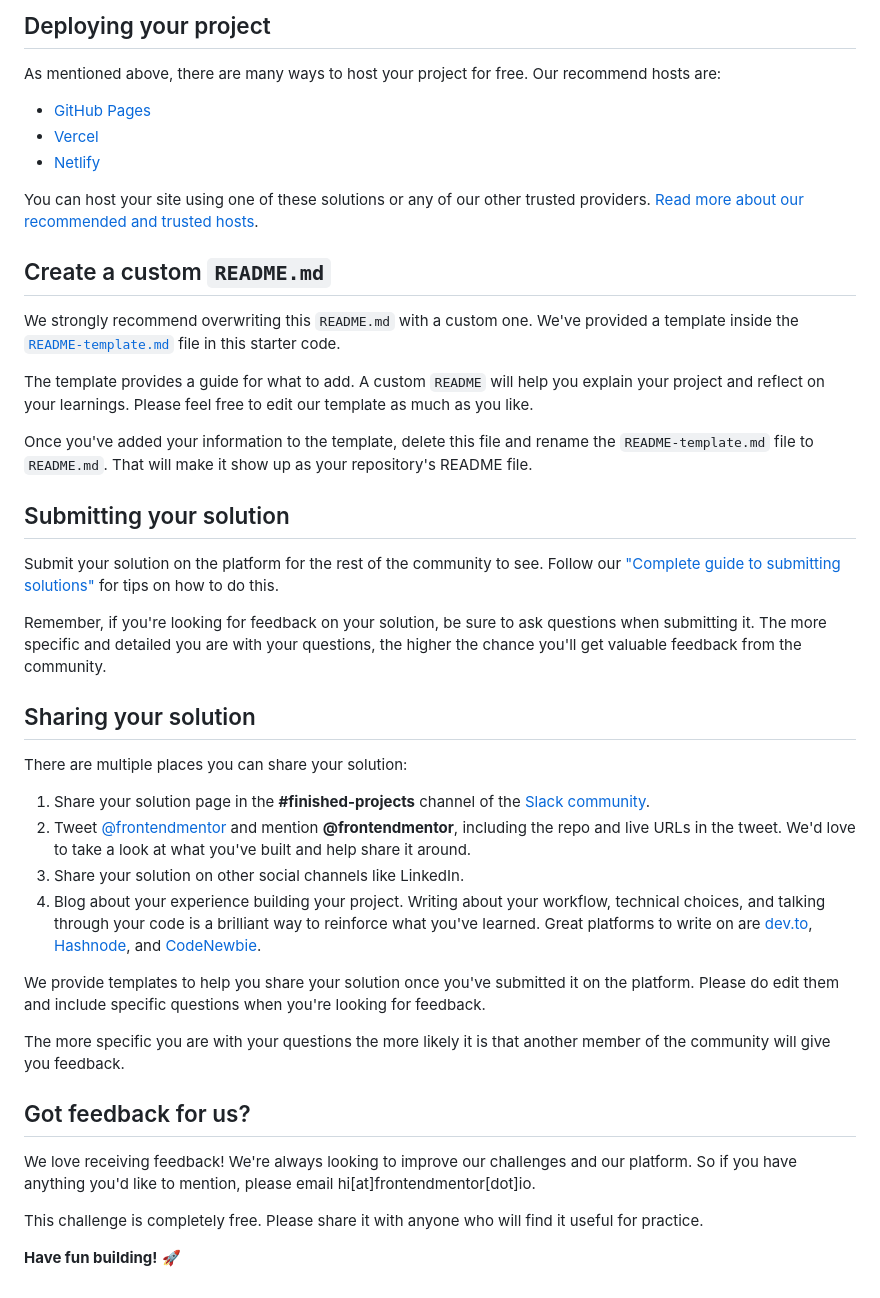
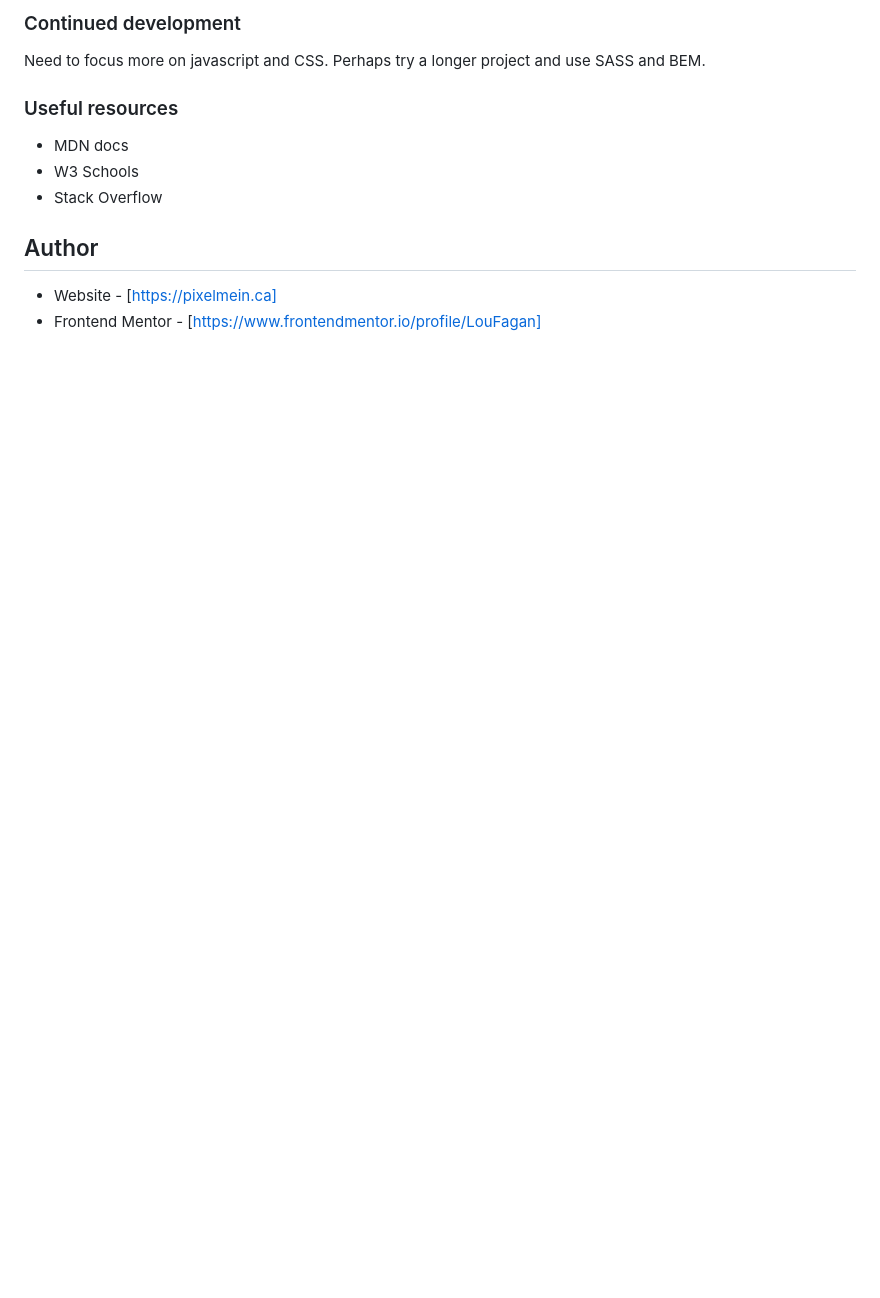
Before and after one commit to LouFagan/rating-component-main.loufagan.github.io, a Markdown page: README.md, the part around the change printed below. Rendered like a GitHub page; blank space fills up the shorter version.

```diff
--- a/README.md
+++ b/README.md
@@ -50,45 +55,15 @@ Feel free to use any workflow that you feel comfortable with. Below is a suggest
 
-## Deploying your project
+### Continued development
 
-As mentioned above, there are many ways to host your project for free. Our recommend hosts are:
+Need to focus more on javascript and CSS. Perhaps try a longer project and use SASS and BEM.
 
-- [GitHub Pages](https://pages.github.com/)
-- [Vercel](https://vercel.com/)
-- [Netlify](https://www.netlify.com/)
+### Useful resources
 
-You can host your site using one of these solutions or any of our other trusted providers. [Read more about our recommended and trusted hosts](https://medium.com/frontend-mentor/frontend-mentor-trusted-hosting-providers-bf000dfebe).
+- MDN docs
+- W3 Schools
+- Stack Overflow
 
-## Create a custom `README.md`
+## Author
 
-We strongly recommend overwriting this `README.md` with a custom one. We've provided a template inside the [`README-template.md`](./README-template.md) file in this starter code.
-
-The template provides a guide for what to add. A custom `README` will help you explain your project and reflect on your learnings. Please feel free to edit our template as much as you like.
-
-Once you've added your information to the template, delete this file and rename the `README-template.md` file to `README.md`. That will make it show up as your repository's README file.
-
-## Submitting your solution
-
-Submit your solution on the platform for the rest of the community to see. Follow our ["Complete guide to submitting solutions"](https://medium.com/frontend-mentor/a-complete-guide-to-submitting-solutions-on-frontend-mentor-ac6384162248) for tips on how to do this.
-
-Remember, if you're looking for feedback on your solution, be sure to ask questions when submitting it. The more specific and detailed you are with your questions, the higher the chance you'll get valuable feedback from the community.
-
-## Sharing your solution
-
-There are multiple places you can share your solution:
-
-1. Share your solution page in the **#finished-projects** channel of the [Slack community](https://www.frontendmentor.io/slack).
-2. Tweet [@frontendmentor](https://twitter.com/frontendmentor) and mention **@frontendmentor**, including the repo and live URLs in the tweet. We'd love to take a look at what you've built and help share it around.
-3. Share your solution on other social channels like LinkedIn.
-4. Blog about your experience building your project. Writing about your workflow, technical choices, and talking through your code is a brilliant way to reinforce what you've learned. Great platforms to write on are [dev.to](https://dev.to/), [Hashnode](https://hashnode.com/), and [CodeNewbie](https://community.codenewbie.org/).
-
-We provide templates to help you share your solution once you've submitted it on the platform. Please do edit them and include specific questions when you're looking for feedback.
-
-The more specific you are with your questions the more likely it is that another member of the community will give you feedback.
-
-## Got feedback for us?
-
-We love receiving feedback! We're always looking to improve our challenges and our platform. So if you have anything you'd like to mention, please email hi[at]frontendmentor[dot]io.
-
-This challenge is completely free. Please share it with anyone who will find it useful for practice.
-
-**Have fun building!** 🚀
+- Website - [https://pixelmein.ca]
+- Frontend Mentor - [https://www.frontendmentor.io/profile/LouFagan]
```
Also changed, not shown: other parts of README.md (+32 -27 lines), README-template.md (deleted, +0 -113 lines), screenshot.jpg (added).
